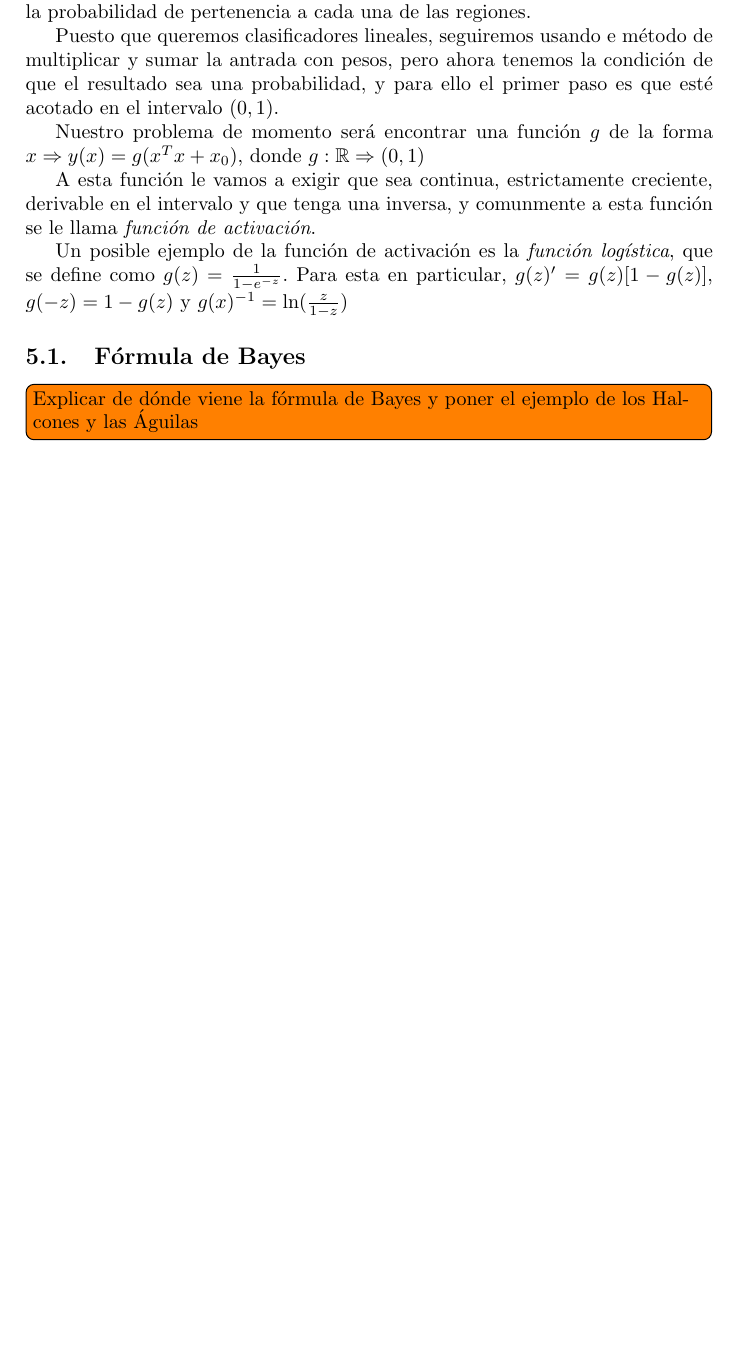
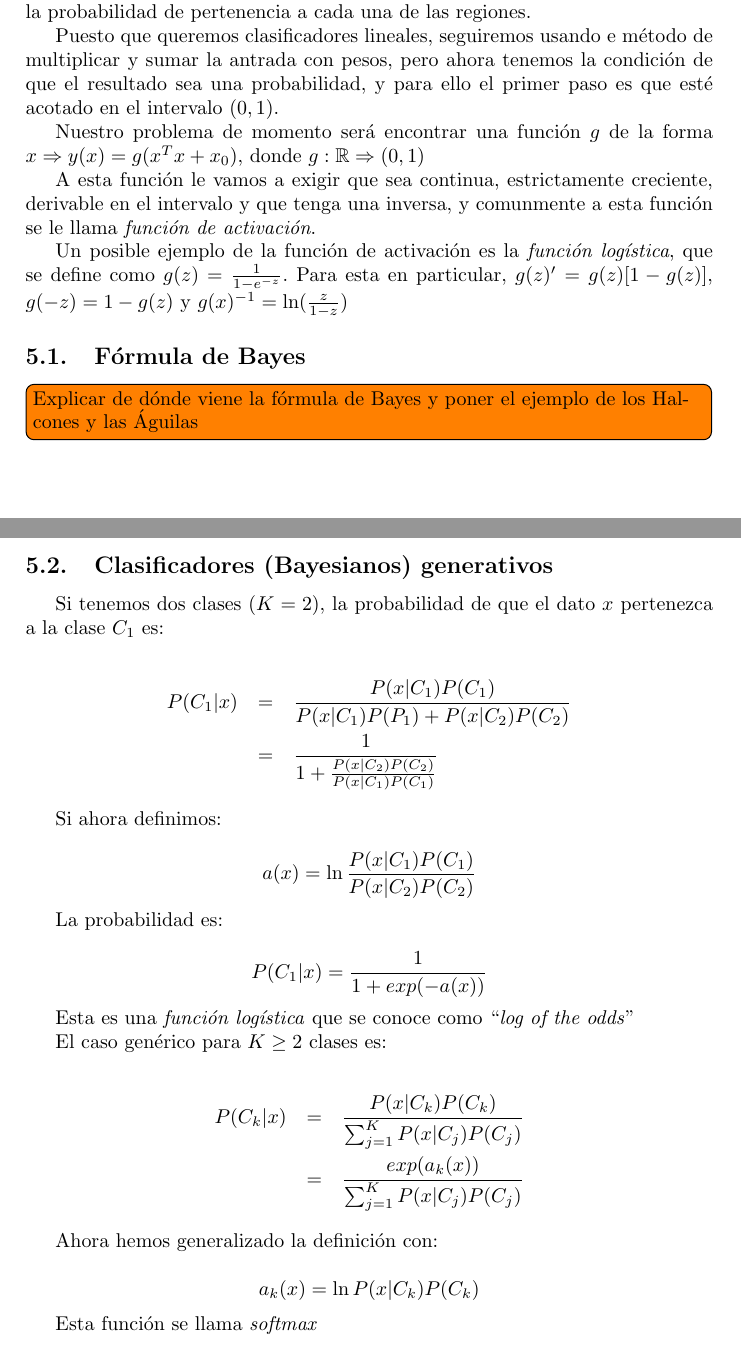
Before and after one commit to ribes96/Apuntes-APA, a LaTeX paper (main.tex, which reads sections/s5.tex): part of page 15 of 15 before the commit and two parts of pages 15 and 16 of 16 after it, the two joined at a grey line, cut so that both start at the same text, the shorter picture padded with empty space. Compiled offline with pdfLaTeX.

Commit message:
Empezados los clasificadores generativos

```diff
--- a/sections/s5.tex
+++ b/sections/s5.tex
@@ -29,4 +29,72 @@ que se define como $g(z) = \frac{1}{1 - e^{-z}}$. Para esta en particular, $g(z)
 \subsection{Fórmula de Bayes}
 
 \todo[inline]{Explicar de dónde viene la fórmula de Bayes y poner
-el ejemplo de los Halcones y las Águilas}
+el ejemplo de los Halcones y las Águilas }
+
+
+\subsection{Clasificadores (Bayesianos) generativos}
+Si tenemos dos clases ($K = 2$), la probabilidad de que el dato
+$x$ pertenezca a la clase $C_1$ es:
+
+\begin{eqnarray*}
+  P(C_1 | x)
+  &=&
+  \frac{P(x | C_1) P(C_1)}
+  {
+  P(x | C_1)P(P_1) + P(x | C_2)P(C_2)
+  } \\
+  %
+  &=&
+  \frac{1}
+  {
+  1 + \frac
+  {P(x | C_2)P(C_2)}
+  {P(x | C_1)P(C_1)}
+  }
+\end{eqnarray*}
+
+Si ahora definimos:
+
+\begin{equation*}
+  a(x) = \ln
+  \frac
+  {P(x | C_1)P(C_1)}
+  {P(x | C_2)P(C_2)}
+\end{equation*}
+
+La probabilidad es:
+
+\begin{equation*}
+  P(C_1 | x) = \frac{1}
+  {1 + exp(-a(x))}
+\end{equation*}
+
+Esta es una \textit{función logística} que se conoce como
+``\textit{log of the odds}''
+
+El caso genérico para $K \geq 2$ clases es:
+
+\begin{eqnarray*}
+  P(C_k | x)
+  &=&
+  \frac
+  {P(x | C_k)P(C_k)}
+  {
+  \sum_{j = 1}^{K} P(x | C_j)P(C_j)
+  } \\
+  %
+  &=&
+  \frac
+  {exp(a_k(x))}
+  {\sum_{j = 1}^{K} P(x | C_j)P(C_j)}
+\end{eqnarray*}
+
+Ahora hemos generalizado la definición con:
+
+\begin{equation*}
+  a_k(x) = \ln
+  P(x | C_k)P(C_k)
+\end{equation*}
+
+
+Esta función se llama \textit{softmax}
```
Also changed, not shown: main.pdf, 1 other file.
